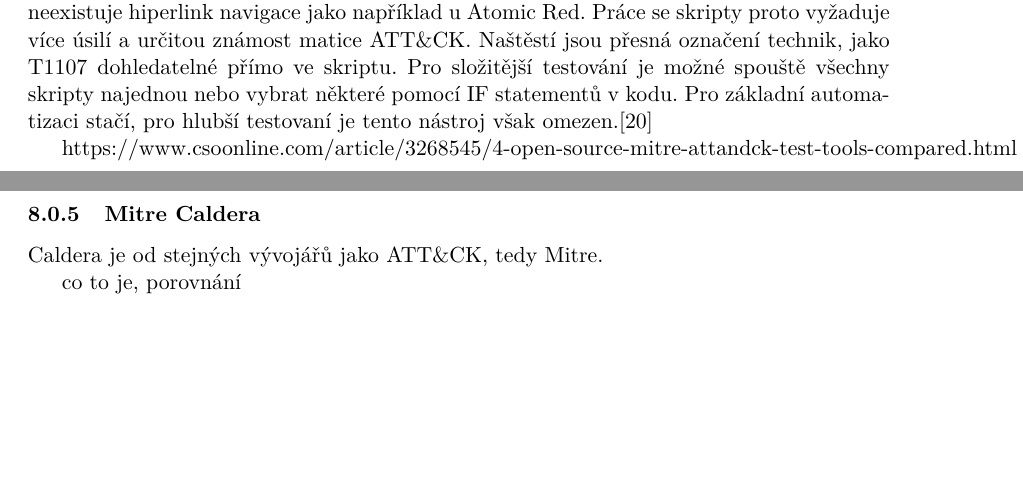
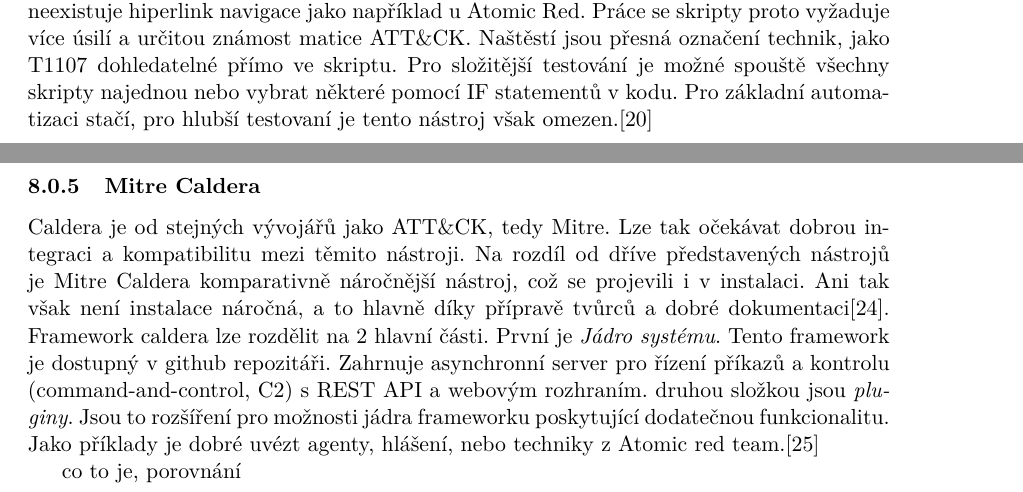
Before and after one commit to bonscji1/tex_UHK_bonsch_diplomka_red_team, a LaTeX thesis (main.tex, which reads content.tex): two parts of pages 18 and 19 of 29, joined at a grey line, cut so that both start at the same text, the shorter picture padded with empty space. Compiled offline with pdfLaTeX.

Commit message:
caldera start

```diff
--- a/content.tex
+++ b/content.tex
@@ -357,10 +357,19 @@
 % TODO WRITER: text
 
 
-https://www.csoonline.com/article/3268545/4-open-source-mitre-attandck-test-tools-compared.html
-
 \subsubsection{Mitre Caldera}
 Caldera je od stejných vývojářů jako ATT\&CK, tedy Mitre.
+Lze tak očekávat dobrou integraci a kompatibilitu mezi těmito nástroji.
+Na rozdíl od dříve představených nástrojů je Mitre Caldera komparativně náročnější nástroj, což se projevili i v instalaci.
+Ani tak však není instalace náročná, a to hlavně díky přípravě tvůrců a dobré dokumentaci\cite{mitre_caldera_docs}.
+Framework caldera lze rozdělit na 2 hlavní části.
+První je \textit{Jádro systému}.
+Tento framework je dostupný v github repozitáři.
+Zahrnuje asynchronní server pro řízení příkazů a kontrolu (command-and-control, C2) s REST API a webovým rozhraním.
+druhou složkou jsou \textit{pluginy}.
+Jsou to rozšíření pro možnosti jádra frameworku poskytující dodatečnou funkcionalitu.
+Jako příklady je dobré uvézt agenty, hlášení, nebo  techniky z Atomic red team.\cite{mitre_caldera}
+
 
 % TODO WRITER: text
 co to je, porovnání
```
Also changed, not shown: literature.bib (+14 -1 lines).
